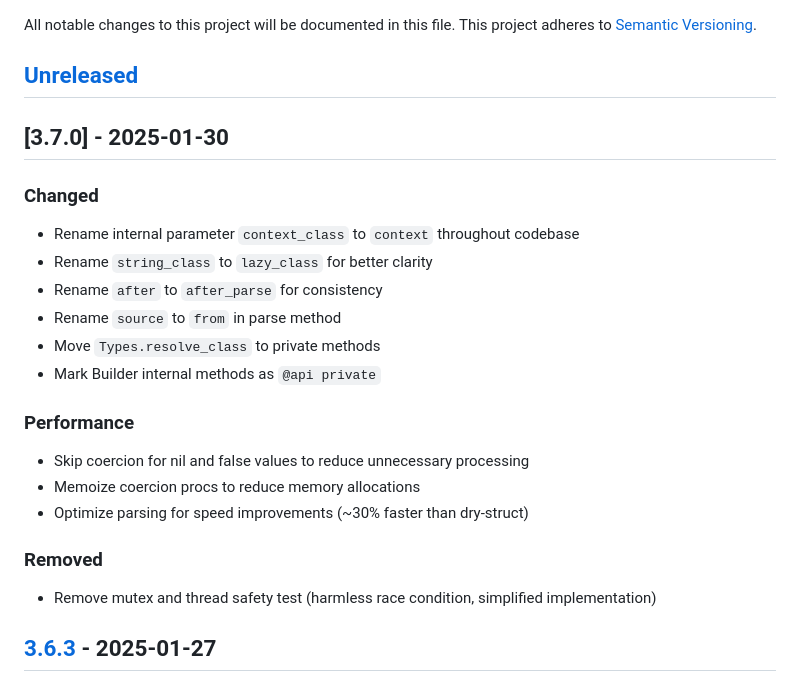
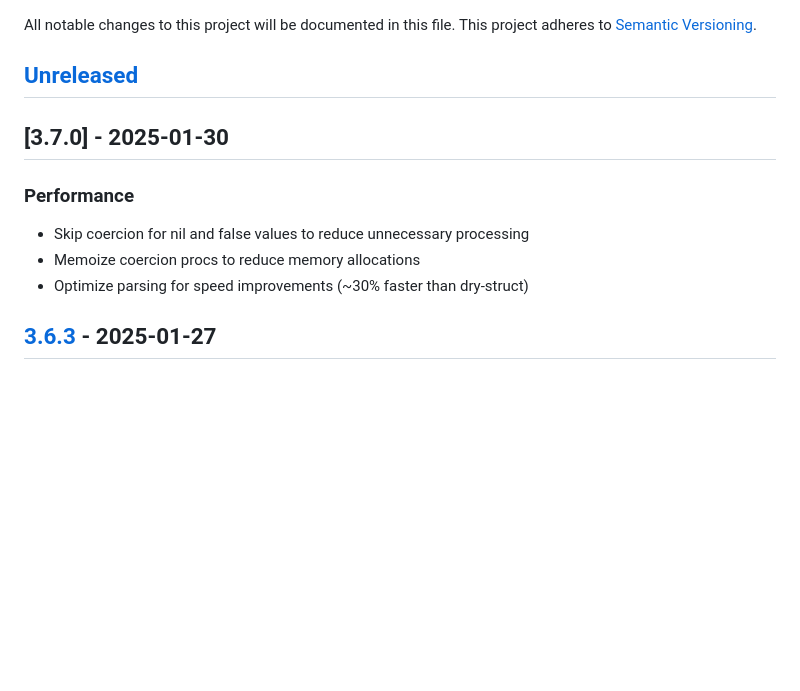
Before and after one commit to hakanensari/structure, a Markdown page: CHANGELOG.md, the part around the change. GitHub-like rendering; blank space fills up the shorter version.

Commit message:
docs: remove implementation details from changelog

```diff
--- a/CHANGELOG.md
+++ b/CHANGELOG.md
@@ -7,24 +7,11 @@ This project adheres to [Semantic Versioning](http://semver.org/).
 
 ## [3.7.0] - 2025-01-30
 
-### Changed
-
-- Rename internal parameter `context_class` to `context` throughout codebase
-- Rename `string_class` to `lazy_class` for better clarity
-- Rename `after` to `after_parse` for consistency
-- Rename `source` to `from` in parse method
-- Move `Types.resolve_class` to private methods
-- Mark Builder internal methods as `@api private`
-
 ### Performance
 
 - Skip coercion for nil and false values to reduce unnecessary processing
 - Memoize coercion procs to reduce memory allocations
 - Optimize parsing for speed improvements (~30% faster than dry-struct)
-
-### Removed
-
-- Remove mutex and thread safety test (harmless race condition, simplified implementation)
 
 ## [3.6.3] - 2025-01-27
 
```
